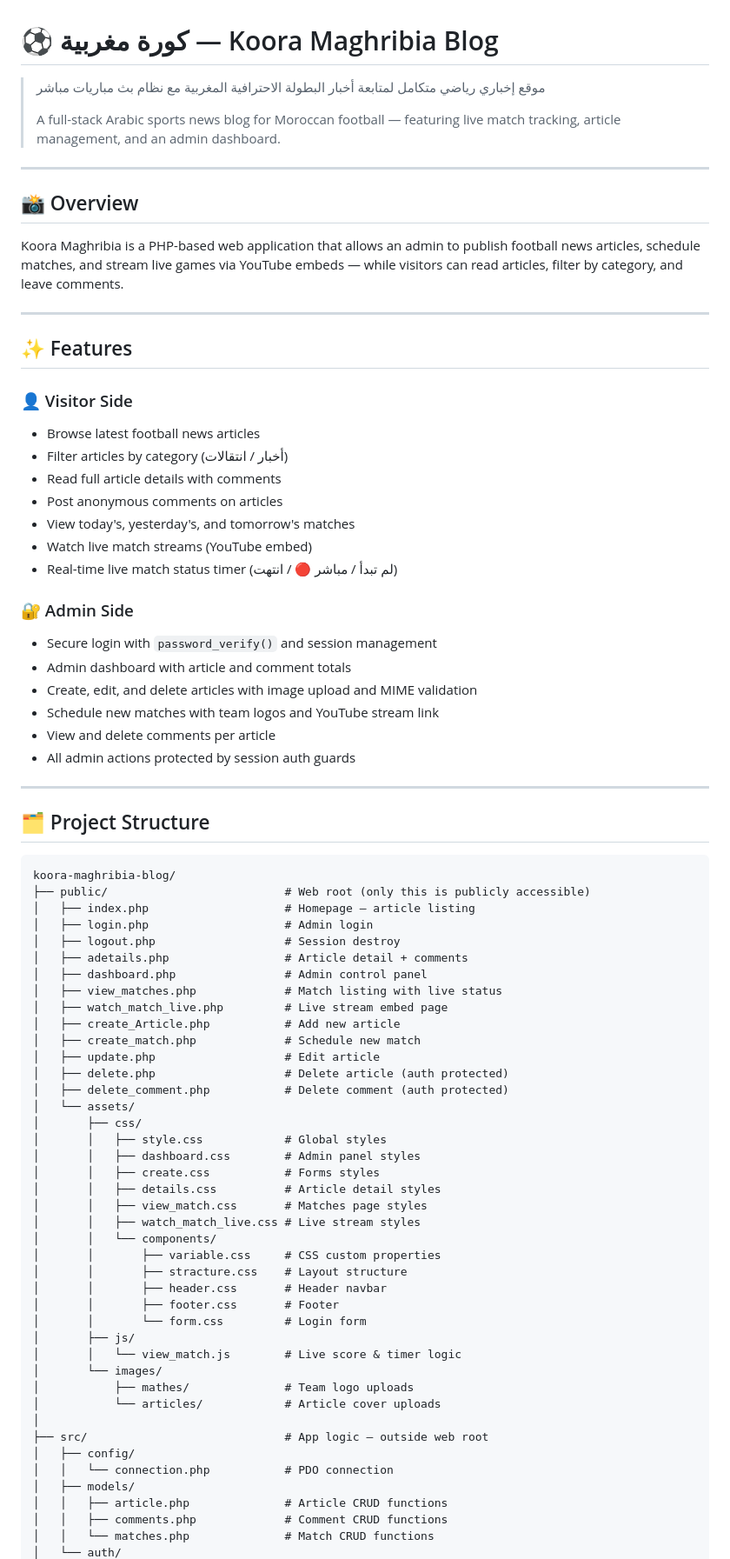
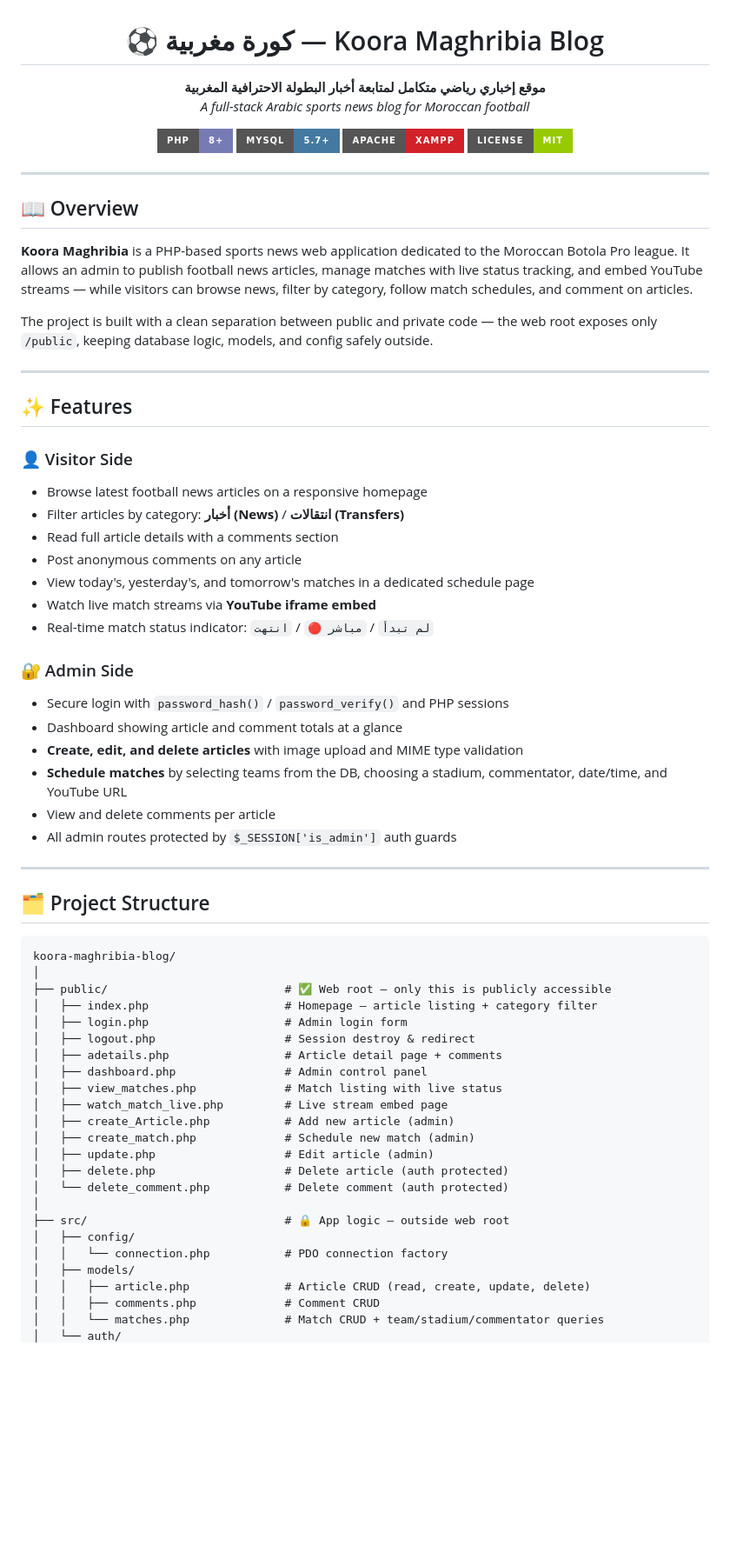
Before and after one commit to Achehri-Hassan/koora-maghribia-blog, a Markdown page: README.md, the part around one of its changes. Shown at 87% size. Drawn GitHub-style; badges without logos; blank space fills up the shorter version.

````diff
--- a/README.md
+++ b/README.md
@@ -1,35 +3,43 @@
 # ⚽ كورة مغربية — Koora Maghribia Blog
 
-> موقع إخباري رياضي متكامل لمتابعة أخبار البطولة الاحترافية المغربية مع نظام بث مباريات مباشر
->
-> A full-stack Arabic sports news blog for Moroccan football — featuring live match tracking, article management, and an admin dashboard.
+**موقع إخباري رياضي متكامل لمتابعة أخبار البطولة الاحترافية المغربية**
+*A full-stack Arabic sports news blog for Moroccan football*
+
+[![PHP](https://img.shields.io/badge/PHP-8%2B-777BB4?style=for-the-badge&logo=php&logoColor=white)](https://php.net)
+[![MySQL](https://img.shields.io/badge/MySQL-5.7%2B-4479A1?style=for-the-badge&logo=mysql&logoColor=white)](https://mysql.com)
+[![Apache](https://img.shields.io/badge/Apache-XAMPP-D22128?style=for-the-badge&logo=apache&logoColor=white)](https://apachefriends.org)
+[![License: MIT](https://img.shields.io/badge/License-MIT-green?style=for-the-badge)](LICENSE)
+
+</div>
 
 ---
 
-## 📸 Overview
+## 📖 Overview
 
-Koora Maghribia is a PHP-based web application that allows an admin to publish football news articles, schedule matches, and stream live games via YouTube embeds — while visitors can read articles, filter by category, and leave comments.
+**Koora Maghribia** is a PHP-based sports news web application dedicated to the Moroccan Botola Pro league. It allows an admin to publish football news articles, manage matches with live status tracking, and embed YouTube streams — while visitors can browse news, filter by category, follow match schedules, and comment on articles.
+
+The project is built with a clean separation between public and private code — the web root exposes only `/public`, keeping database logic, models, and config safely outside.
 
 ---
 
 ## ✨ Features
 
 ### 👤 Visitor Side
-- Browse latest football news articles
-- Filter articles by category (أخبار / انتقالات)
-- Read full article details with comments
-- Post anonymous comments on articles
-- View today's, yesterday's, and tomorrow's matches
-- Watch live match streams (YouTube embed)
-- Real-time live match status timer (لم تبدأ / مباشر 🔴 / انتهت)
+- Browse latest football news articles on a responsive homepage
+- Filter articles by category: **أخبار (News)** / **انتقالات (Transfers)**
+- Read full article details with a comments section
+- Post anonymous comments on any article
+- View today's, yesterday's, and tomorrow's matches in a dedicated schedule page
+- Watch live match streams via **YouTube iframe embed**
+- Real-time match status indicator: `لم تبدأ` / `مباشر 🔴` / `انتهت`
 
 ### 🔐 Admin Side
-- Secure login with `password_verify()` and session management
-- Admin dashboard with article and comment totals
-- Create, edit, and delete articles with image upload and MIME validation
-- Schedule new matches with team logos and YouTube stream link
+- Secure login with `password_hash()` / `password_verify()` and PHP sessions
+- Dashboard showing article and comment totals at a glance
+- **Create, edit, and delete articles** with image upload and MIME type validation
+- **Schedule matches** by selecting teams from the DB, choosing a stadium, commentator, date/time, and YouTube URL
 - View and delete comments per article
-- All admin actions protected by session auth guards
+- All admin routes protected by `$_SESSION['is_admin']` auth guards
 
 ---
 
@@ -37,44 +47,26 @@ Koora Maghribia is a PHP-based web application that allows an admin to publish f
 
 ```
 koora-maghribia-blog/
-├── public/                          # Web root (only this is publicly accessible)
-│   ├── index.php                    # Homepage — article listing
-│   ├── login.php                    # Admin login
-│   ├── logout.php                   # Session destroy
-│   ├── adetails.php                 # Article detail + comments
+│
+├── public/                          # ✅ Web root — only this is publicly accessible
+│   ├── index.php                    # Homepage — article listing + category filter
+│   ├── login.php                    # Admin login form
+│   ├── logout.php                   # Session destroy & redirect
+│   ├── adetails.php                 # Article detail page + comments
 │   ├── dashboard.php                # Admin control panel
 │   ├── view_matches.php             # Match listing with live status
 │   ├── watch_match_live.php         # Live stream embed page
-│   ├── create_Article.php           # Add new article
-│   ├── create_match.php             # Schedule new match
-│   ├── update.php                   # Edit article
+│   ├── create_Article.php           # Add new article (admin)
+│   ├── create_match.php             # Schedule new match (admin)
+│   ├── update.php                   # Edit article (admin)
 │   ├── delete.php                   # Delete article (auth protected)
-│   ├── delete_comment.php           # Delete comment (auth protected)
-│   └── assets/
-│       ├── css/
-│       │   ├── style.css            # Global styles
-│       │   ├── dashboard.css        # Admin panel styles
-│       │   ├── create.css           # Forms styles
-│       │   ├── details.css          # Article detail styles
-│       │   ├── view_match.css       # Matches page styles
-│       │   ├── watch_match_live.css # Live stream styles
-│       │   └── components/
-│       │       ├── variable.css     # CSS custom properties
-│       │       ├── stracture.css    # Layout structure
-│       │       ├── header.css       # Header navbar
-│       │       ├── footer.css       # Footer
-│       │       └── form.css         # Login form
-│       ├── js/
-│       │   └── view_match.js        # Live score & timer logic
-│       └── images/
-│           ├── mathes/              # Team logo uploads
-│           └── articles/            # Article cover uploads
+│   └── delete_comment.php           # Delete comment (auth protected)
 │
-├── src/                             # App logic — outside web root
+├── src/                             # 🔒 App logic — outside web root
 │   ├── config/
-│   │   └── connection.php           # PDO connection
+│   │   └── connection.php           # PDO connection factory
 │   ├── models/
-│   │   ├── article.php              # Article CRUD functions
-│   │   ├── comments.php             # Comment CRUD functions
-│   │   └── matches.php              # Match CRUD functions
+│   │   ├── article.php              # Article CRUD (read, create, update, delete)
+│   │   ├── comments.php             # Comment CRUD
+│   │   └── matches.php              # Match CRUD + team/stadium/commentator queries
 │   └── auth/
````
Also changed, not shown: other parts of README.md (+106 -54 lines).
